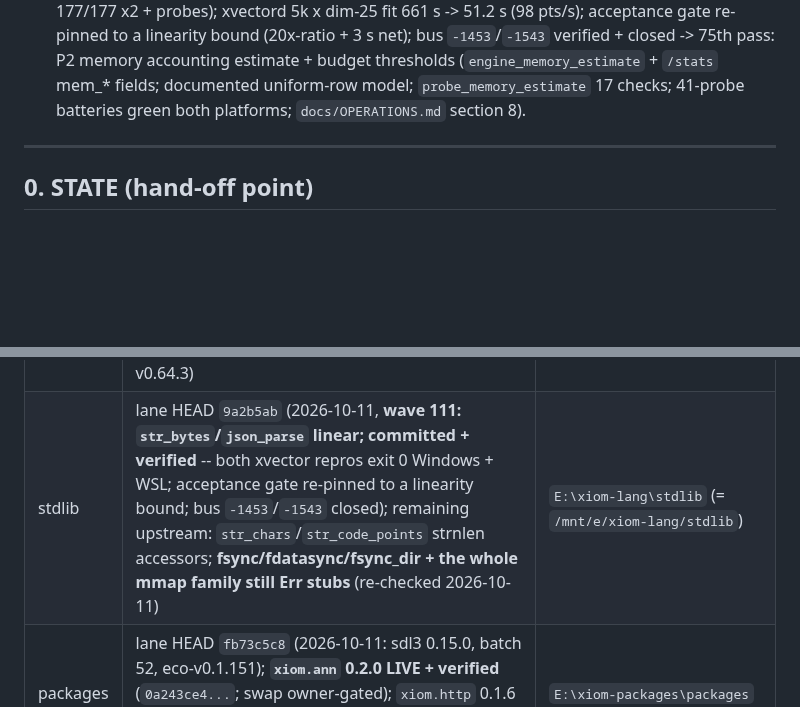
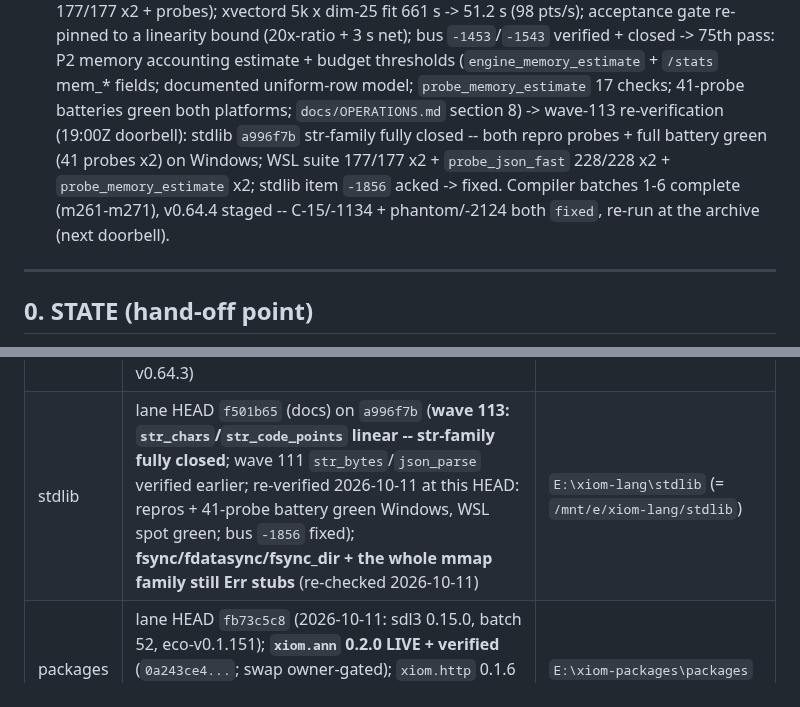
Before and after one commit to xiom-projects/xiom-xvector, a Markdown page: SESSION.md, 2 parts joined by grey strips. Rendered like a GitHub page; blank space fills up the shorter version.

Commit message:
docs: wave-113 re-verification -- stdlib str-family fully closed (a996f7b); repros + 41-probe batteries green both platforms
Pin update: stdlib lane HEAD f501b65 on a996f7b (wave 113: str_chars/str_code_points linear). Evidence: both repro probes exit 0 Windows (str_bytes 43/91/172/343 ms; sweep 53/107/216/435 ms) + full battery ALL GATES GREEN (41 probes x2); WSL suite 177/177 x2 + probe_json_fast 228/228 x2 + probe_memory_estimate x2 + strbytes repro x2. Bus item REL-20261011-1856-stdlib fixed (09d43b0).

Signed-off-by: Lefteris Notas <lefterisnotas@gmail.com>

```diff
--- a/SESSION.md
+++ b/SESSION.md
@@ -138,7 +138,13 @@ linearity bound (20x-ratio + 3 s net); bus `-1453`/`-1543` verified +
 closed -> 75th pass: P2 memory accounting estimate + budget thresholds
 (`engine_memory_estimate` + `/stats` mem_* fields; documented uniform-row
 model; `probe_memory_estimate` 17 checks; 41-probe batteries green both
-platforms; `docs/OPERATIONS.md` section 8).
+platforms; `docs/OPERATIONS.md` section 8) -> wave-113 re-verification
+(19:00Z doorbell): stdlib `a996f7b` str-family fully closed -- both repro
+probes + full battery green (41 probes x2) on Windows; WSL suite 177/177
+x2 + `probe_json_fast` 228/228 x2 + `probe_memory_estimate` x2; stdlib
+item `-1856` acked -> fixed. Compiler batches 1-6 complete (m261-m271),
+v0.64.4 staged -- C-15/-1134 + phantom/-2124 both `fixed`, re-run at the
+archive (next doorbell).
 
 ---
 
@@ -175,7 +181,7 @@ commits, DCO `git commit -s`.
 | Lane | Version / hash | Path |
 |---|---|---|
 | compiler | **v0.64.3 installed lane-local** on Windows (`out\toolchain`) + WSL (`~/.xvector-toolchain`); lane HEAD `fde5548e` (2026-10-11, fn-ABI batches m263-m265; **C-15 / phantom-import fixes NOT yet landed**; **thread gate: `spawn[T]` compiles but AVs -- re-run at the next release**; no release past v0.64.3) | lane-local + `%LOCALAPPDATA%\xiom.new` fallback; WSL `~/.xvector-toolchain` |
-| stdlib | lane HEAD `9a2b5ab` (2026-10-11, **wave 111: `str_bytes`/`json_parse` linear; committed + verified** -- both xvector repros exit 0 Windows + WSL; acceptance gate re-pinned to a linearity bound; bus `-1453`/`-1543` closed); remaining upstream: `str_chars`/`str_code_points` strnlen accessors; **fsync/fdatasync/fsync_dir + the whole mmap family still Err stubs** (re-checked 2026-10-11) | `E:\xiom-lang\stdlib` (= `/mnt/e/xiom-lang/stdlib`) |
+| stdlib | lane HEAD `f501b65` (docs) on `a996f7b` (**wave 113: `str_chars`/`str_code_points` linear -- str-family fully closed**; wave 111 `str_bytes`/`json_parse` verified earlier; re-verified 2026-10-11 at this HEAD: repros + 41-probe battery green Windows, WSL spot green; bus `-1856` fixed); **fsync/fdatasync/fsync_dir + the whole mmap family still Err stubs** (re-checked 2026-10-11) | `E:\xiom-lang\stdlib` (= `/mnt/e/xiom-lang/stdlib`) |
 | packages | lane HEAD `fb73c5c8` (2026-10-11: sdl3 0.15.0, batch 52, eco-v0.1.151); **`xiom.ann` 0.2.0 LIVE + verified** (`0a243ce4...`; swap owner-gated); `xiom.http` 0.1.6 consumed (native 507); `xiom.vectors` LIVE + swapped | `E:\xiom-packages\packages` |
 | xvector | `95699e9` + this wrap commit (rc tag `v1.0.0-rc.1` = `530b041`) | this repo |
 
```
Also changed, not shown: docs/STDLIB-WISHLIST-XVECTOR.md (+3 -3 lines).
